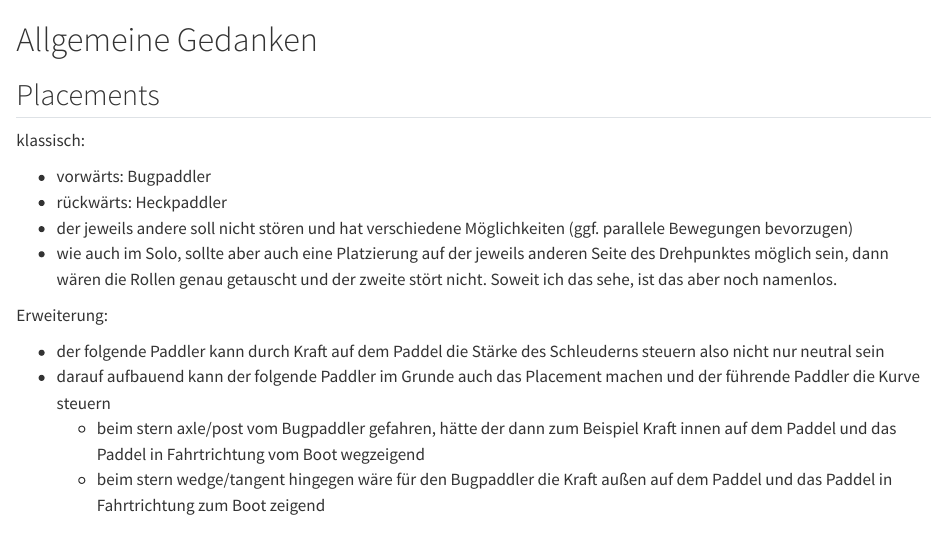
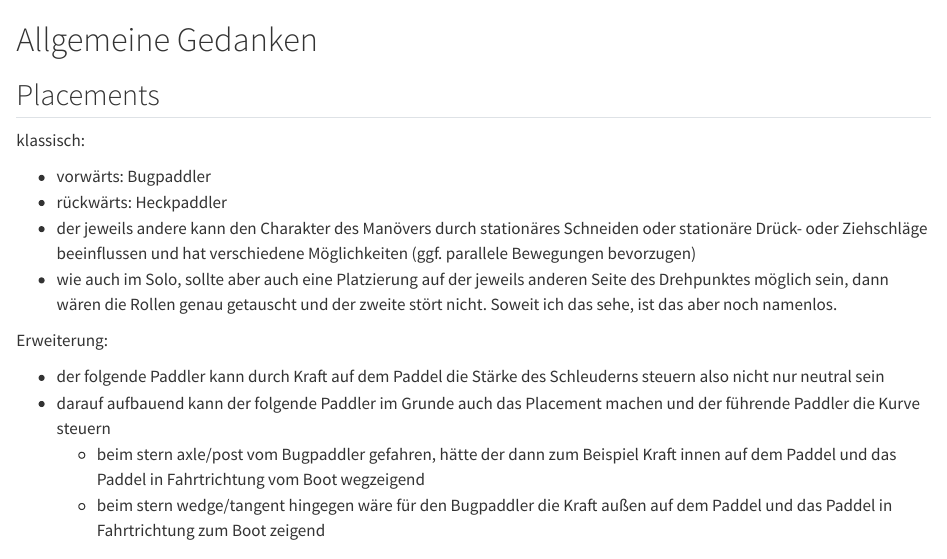
Before and after one commit to riekeschaefer/TandemManoever, a Quarto document (intro.qmd): the page in a window 1100 px wide, from its top. Rendered offline with R 4.5, knitr and Pandoc in place of Quarto, with nearby package versions.

Commit message:
Update intro.qmd

```diff
--- a/intro.qmd
+++ b/intro.qmd
@@ -6,7 +6,7 @@ klassisch:
 
 - vorwärts: Bugpaddler
 - rückwärts: Heckpaddler
-- der jeweils andere soll nicht stören und hat verschiedene Möglichkeiten (ggf. parallele Bewegungen bevorzugen)
+- der jeweils andere kann den Charakter des Manövers durch stationäres Schneiden oder stationäre Drück- oder Ziehschläge beeinflussen und hat verschiedene Möglichkeiten (ggf. parallele Bewegungen bevorzugen)
 - wie auch im Solo, sollte aber auch eine Platzierung auf der jeweils anderen Seite des Drehpunktes möglich sein, dann wären die Rollen genau getauscht und der zweite stört nicht. Soweit ich das sehe, ist das aber noch namenlos.
 
 Erweiterung:
```
